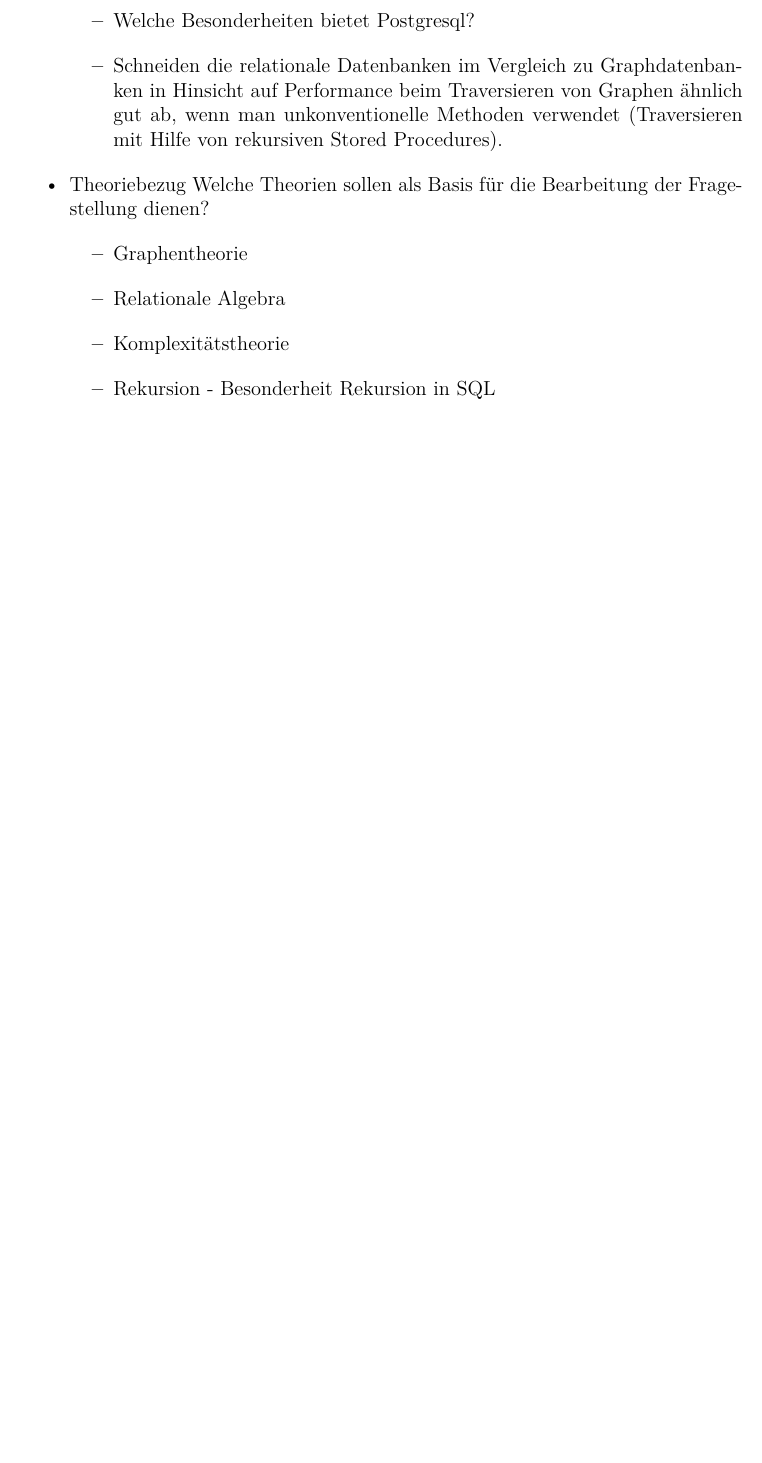
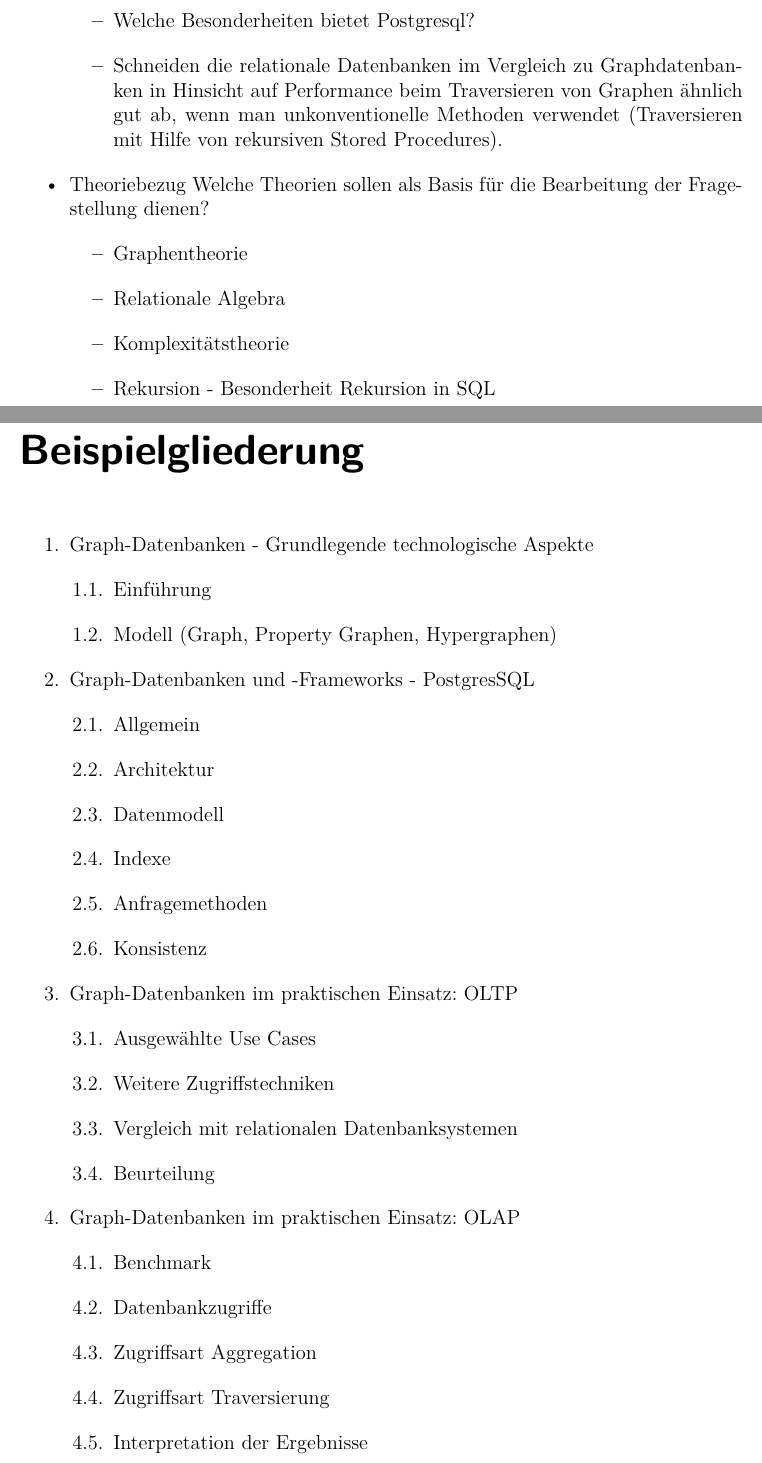
Before and after one commit to janl1992/SP_SchemaloseDatenbanken, a LaTeX document (document.tex, which reads beispielgliederung.tex): part of page 4 of 5 before the commit and two parts of pages 4 and 5 of 6 after it, the two joined at a grey line, cut so that both start at the same text, the shorter picture padded with empty space. Compiled offline with pdfLaTeX.

Commit message:
Beispielgliederung hinzugefügt

```diff
--- /dev/null
+++ b/beispielgliederung.tex
@@ -0,0 +1,37 @@
+% Document
+\chapter*{Beispielgliederung}
+%    \section*{beispielgliederung}\markboth{beispielgliederung}{}
+%    \addcontentsline{toc}{chapter}{beispielgliederung}
+    \begin{enumerate}
+        \item Graph-Datenbanken - Grundlegende technologische Aspekte
+        \begin{enumerate}[label*=\arabic*.]
+            \item Einführung
+            \item Modell (Graph, Property Graphen, Hypergraphen)
+        \end{enumerate}
+        \item Graph-Datenbanken und -Frameworks - PostgresSQL
+        \begin{enumerate}[label*=\arabic*.]
+            \item Allgemein
+            \item Architektur
+            \item Datenmodell
+            \item Indexe
+            \item Anfragemethoden
+            \item Konsistenz
+        \end{enumerate}
+        \item Graph-Datenbanken im praktischen Einsatz: OLTP
+            \begin{enumerate}[label*=\arabic*.]
+                \item Ausgewählte Use Cases
+                \item Weitere Zugriffstechniken
+                \item Vergleich mit relationalen Datenbanksystemen
+                \item Beurteilung
+            \end{enumerate}
+        \item Graph-Datenbanken im praktischen Einsatz: OLAP
+        \begin{enumerate}[label*=\arabic*.]
+            \item Benchmark
+            \item Datenbankzugriffe
+            \item Zugriffsart Aggregation
+            \item Zugriffsart Traversierung
+            \item Interpretation der Ergebnisse
+        \end{enumerate}
+    \end{enumerate}
+
+%\end{beispielgliederung}
--- a/document.tex
+++ b/document.tex
@@ -11,6 +11,7 @@
 \usepackage{listings}
 \usepackage[numbers]{natbib}
 \usepackage{acronym}
+\usepackage{enumitem}
 
 \bibliographystyle{alphadin}
 \usepackage{float}
```
Also changed, not shown: document.pdf, document.tex (2 more changed lines), 3 other files.
